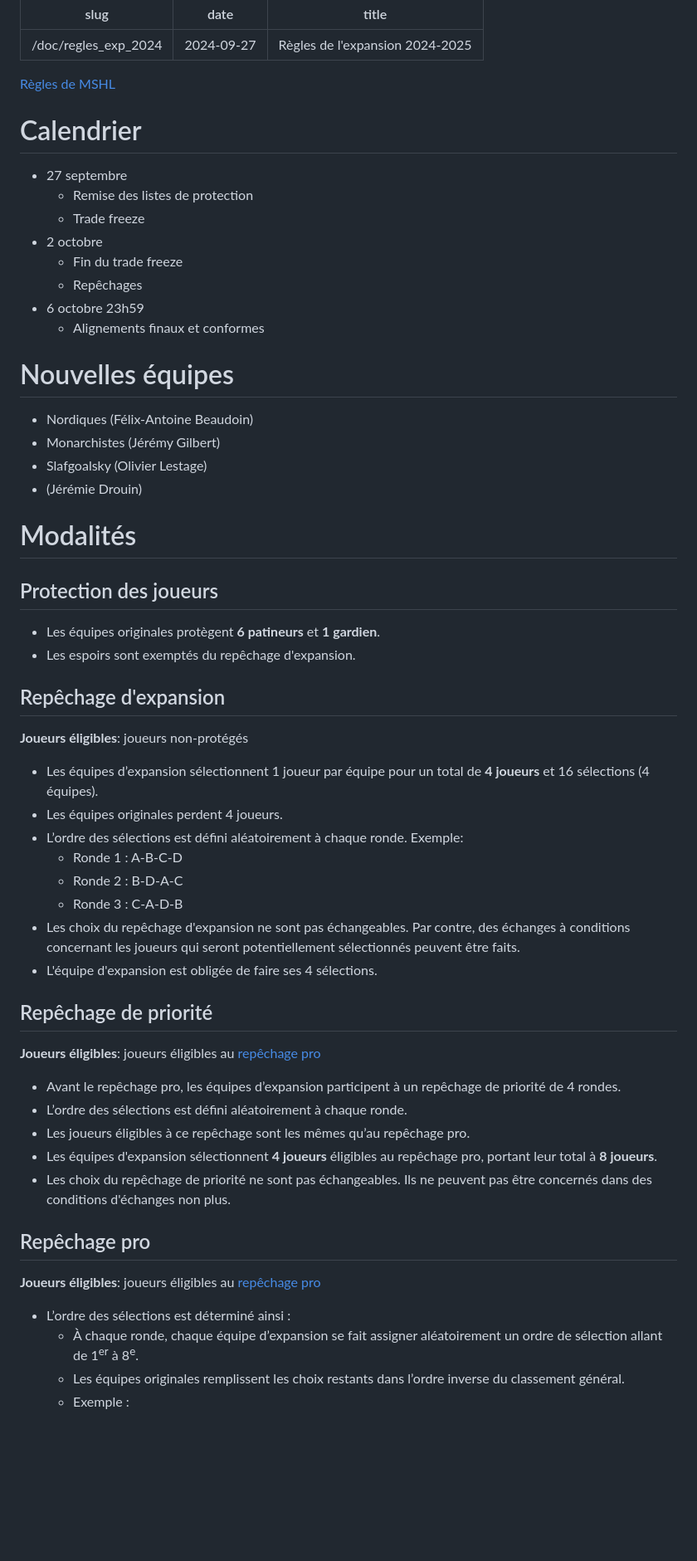
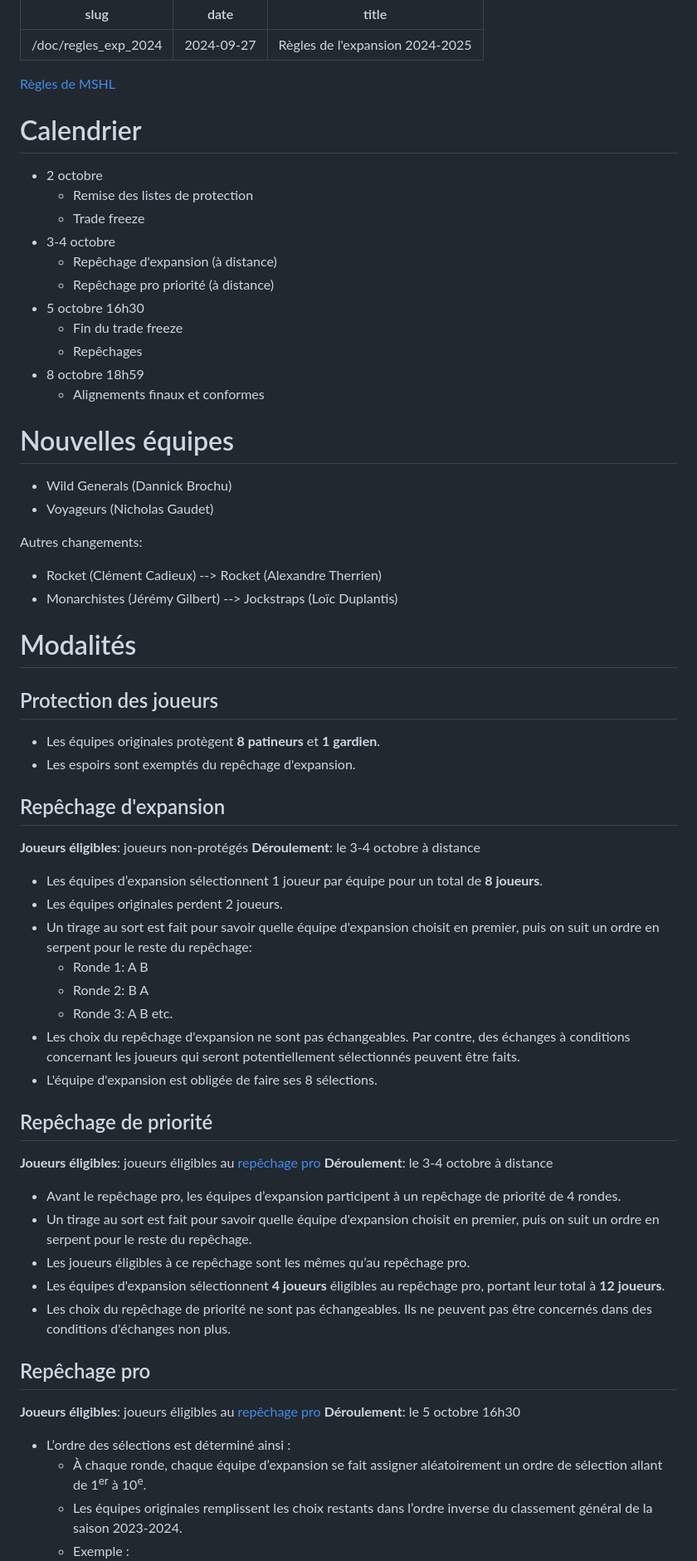
Before and after one commit to ActarusC/pool-de-hockey, a Markdown page: src/doc/regles_exp_2024.md, the part around one of its changes. Shown at 83% size. Drawn GitHub-style; blank space fills up the shorter version.

Commit message:
expansion 2024 rules

```diff
--- a/src/doc/regles_exp_2024.md
+++ b/src/doc/regles_exp_2024.md
@@ -8,51 +8,59 @@ title: "Règles de l'expansion 2024-2025"
 
 # Calendrier
-- 27 septembre
+- 2 octobre
     - Remise des listes de protection
     - Trade freeze
-- 2 octobre
+- 3-4 octobre
+    - Repêchage d'expansion (à distance)
+    - Repêchage pro priorité (à distance)
+- 5 octobre 16h30
     - Fin du trade freeze
     - Repêchages
-- 6 octobre 23h59
+- 8 octobre 18h59
     - Alignements finaux et conformes
 
 # Nouvelles équipes
-- Nordiques (Félix-Antoine Beaudoin)
-- Monarchistes (Jérémy Gilbert)
-- Slafgoalsky (Olivier Lestage)
-- (Jérémie Drouin)
+- Wild Generals (Dannick Brochu)
+- Voyageurs (Nicholas Gaudet)
+
+Autres changements:
+- Rocket (Clément Cadieux) --> Rocket (Alexandre Therrien)
+- Monarchistes (Jérémy Gilbert) --> Jockstraps (Loïc Duplantis)
 
 # Modalités
 ## Protection des joueurs
-- Les équipes originales protègent **6 patineurs** et **1 gardien**.
+- Les équipes originales protègent **8 patineurs** et **1 gardien**.
 - Les espoirs sont exemptés du repêchage d'expansion.
 
 ## Repêchage d'expansion
 **Joueurs éligibles**: joueurs non-protégés
+**Déroulement**: le 3-4 octobre à distance
 
--	Les équipes d’expansion sélectionnent 1 joueur par équipe pour un total de **4 joueurs** et 16 sélections (4 équipes).
--	Les équipes originales perdent 4 joueurs.
--	L’ordre des sélections est défini aléatoirement à chaque ronde. Exemple:
-    - Ronde 1 : A-B-C-D
-	- Ronde 2 : B-D-A-C
-    - Ronde 3 : C-A-D-B
+-	Les équipes d’expansion sélectionnent 1 joueur par équipe pour un total de **8 joueurs**.
+-	Les équipes originales perdent 2 joueurs.
+-   Un tirage au sort est fait pour savoir quelle équipe d'expansion choisit en premier, puis on suit un ordre en serpent pour le reste du repêchage:
+    - Ronde 1: A B
+    - Ronde 2: B A
+    - Ronde 3: A B etc.
 -	Les choix du repêchage d'expansion ne sont pas échangeables. Par contre, des échanges à conditions concernant les joueurs qui seront potentiellement sélectionnés peuvent être faits.
--	L'équipe d'expansion est obligée de faire ses 4 sélections.
+-	L'équipe d'expansion est obligée de faire ses 8 sélections.
 
 ## Repêchage de priorité
-**Joueurs éligibles**: joueurs éligibles au [repêchage pro](/doc/doc#draft)
+**Joueurs éligibles**: joueurs éligibles au [repêchage pro](/regles#draft)
+**Déroulement**: le 3-4 octobre à distance
 
 -	Avant le repêchage pro, les équipes d’expansion participent à un repêchage de priorité de 4 rondes.
--	L’ordre des sélections est défini aléatoirement à chaque ronde.
+-   Un tirage au sort est fait pour savoir quelle équipe d'expansion choisit en premier, puis on suit un ordre en serpent pour le reste du repêchage.
 -	Les joueurs éligibles à ce repêchage sont les mêmes qu’au repêchage pro.
--	Les équipes d'expansion sélectionnent **4 joueurs** éligibles au repêchage pro, portant leur total à **8 joueurs**.
+-	Les équipes d'expansion sélectionnent **4 joueurs** éligibles au repêchage pro, portant leur total à **12 joueurs**.
 -	Les choix du repêchage de priorité ne sont pas échangeables. Ils ne peuvent pas être concernés dans des conditions d'échanges non plus.
 
 
 ## Repêchage pro
-**Joueurs éligibles**: joueurs éligibles au [repêchage pro](/doc/doc#draft)
+**Joueurs éligibles**: joueurs éligibles au [repêchage pro](/regles#draft)
+**Déroulement**: le 5 octobre 16h30
 
 -	L’ordre des sélections est déterminé ainsi :
-    - À chaque ronde, chaque équipe d’expansion se fait assigner aléatoirement un ordre de sélection allant de 1<sup>er</sup> à 8<sup>e</sup>.
-    - Les équipes originales remplissent les choix restants dans l’ordre inverse du classement général.
+    - À chaque ronde, chaque équipe d’expansion se fait assigner aléatoirement un ordre de sélection allant de 1<sup>er</sup> à 10<sup>e</sup>.
+    - Les équipes originales remplissent les choix restants dans l’ordre inverse du classement général de la saison 2023-2024.
     - Exemple :
```
Also changed, not shown: other parts of src/doc/regles_exp_2024.md (+21 -31 lines), src/doc/doc.md (+2 -2 lines).
